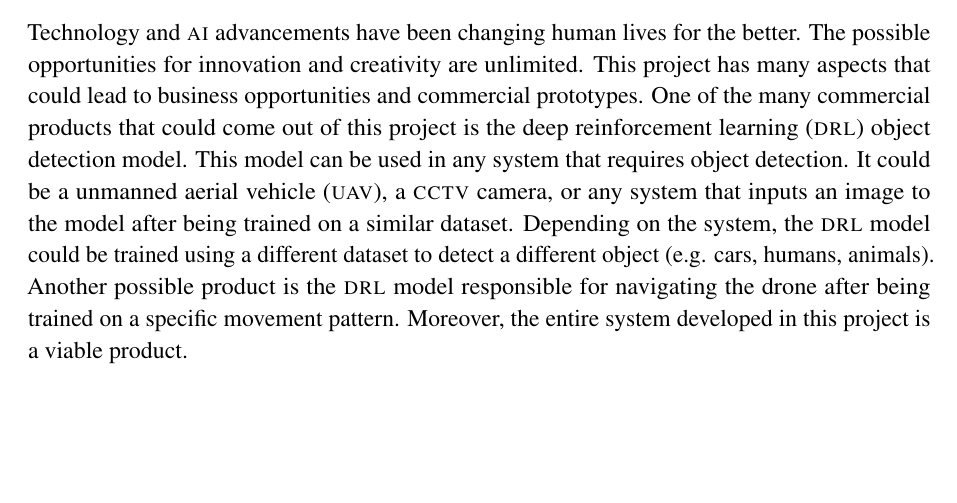
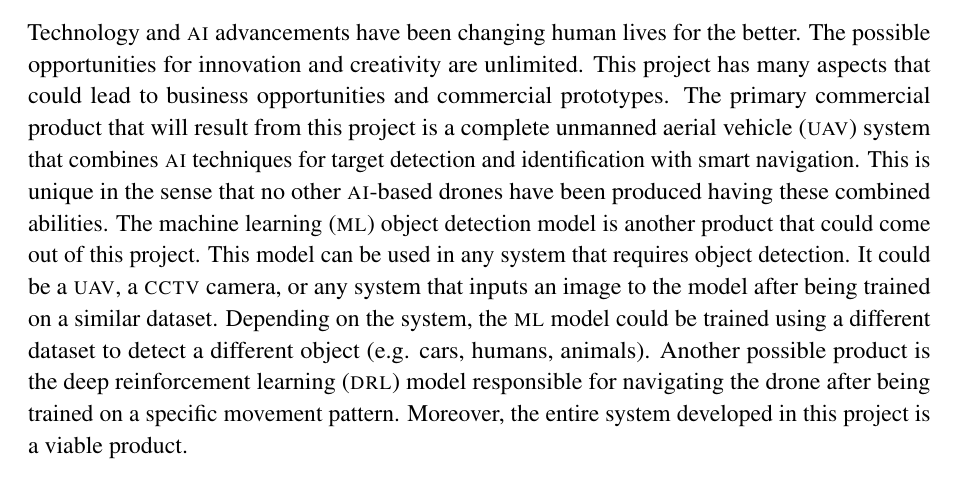
Before and after one commit to danielizham/dp-report, a LaTeX document (sections/market.tex): part of page 1 of 2, cut so that both start at the same text, the shorter picture padded with empty space. Compiled offline with pdfLaTeX.

Commit message:
Add the uniqueness of this project under Business Products

```diff
--- a/sections/market.tex
+++ b/sections/market.tex
@@ -6,12 +6,21 @@
 	The possible opportunities for innovation and creativity are unlimited. This
 	project has many aspects that could lead to business opportunities and commercial
 	prototypes.
-	One of the many commercial products that could come out of this project is
-	the \gls{drl} object detection model. This model can be used in any system
+        The primary commercial product that
+        will result from this
+        project is a complete \uav system that combines
+        \textsc{ai} techniques for target detection and
+        identification with smart navigation.
+        This is unique in the sense that no other
+        \textsc{ai}-based drones have been produced
+        having these combined abilities.
+	The \gls{ml} object detection model is another
+        product that could come out of this project.
+        This model can be used in any system
 	that requires object detection. It could be a \gls{uav}, a \textsc{cctv} camera, or
 	any system that inputs an image to the model after being trained on a similar
 	dataset.
-	Depending on the system, the \gls{drl} model could be trained using a different
+	Depending on the system, the \gls{ml} model could be trained using a different
 	dataset to detect a different object (e.g. cars, humans, animals).
 	Another possible product is the \gls{drl} model responsible for navigating the
 	drone after being trained on a specific movement pattern.
```
